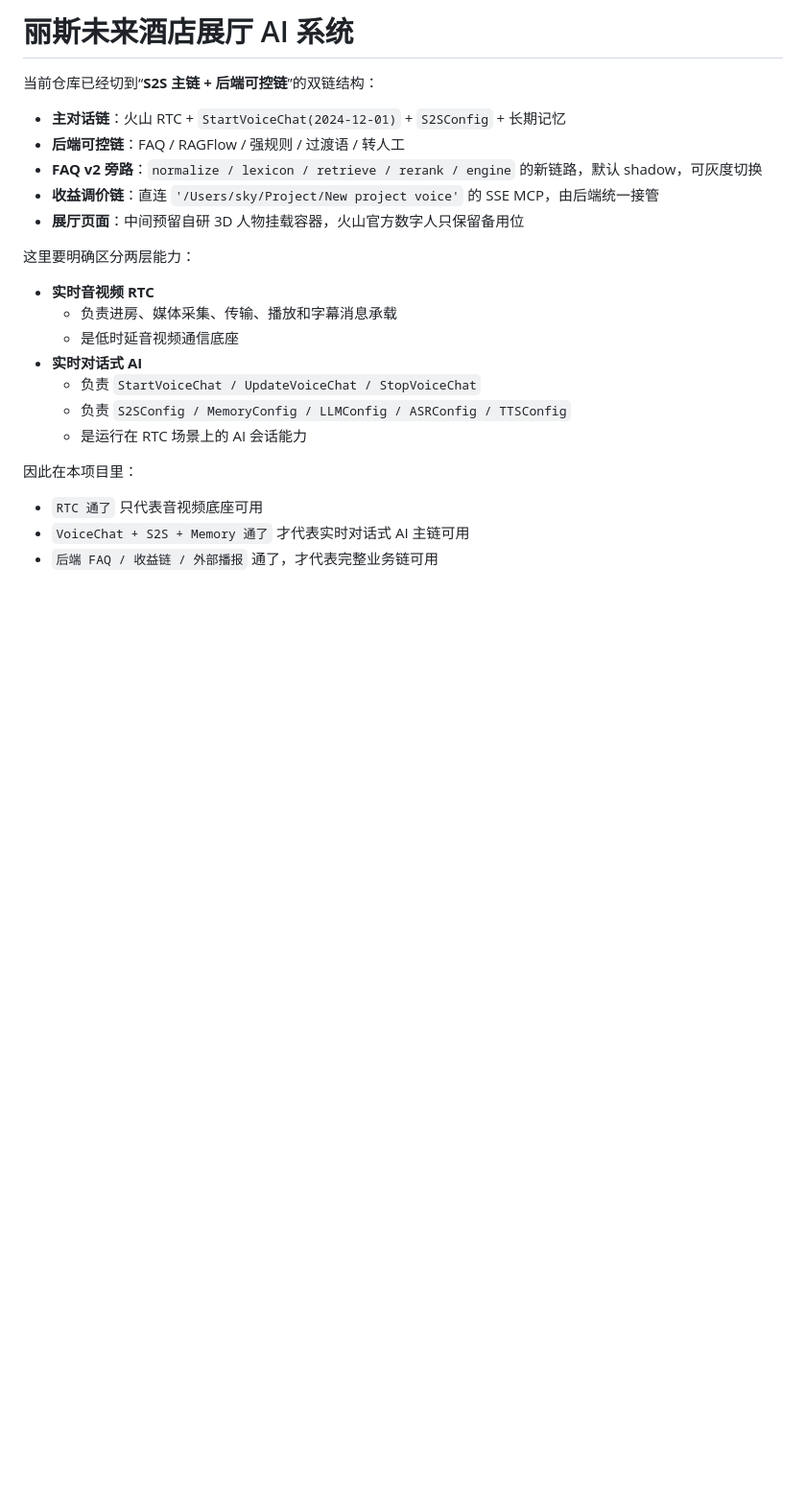
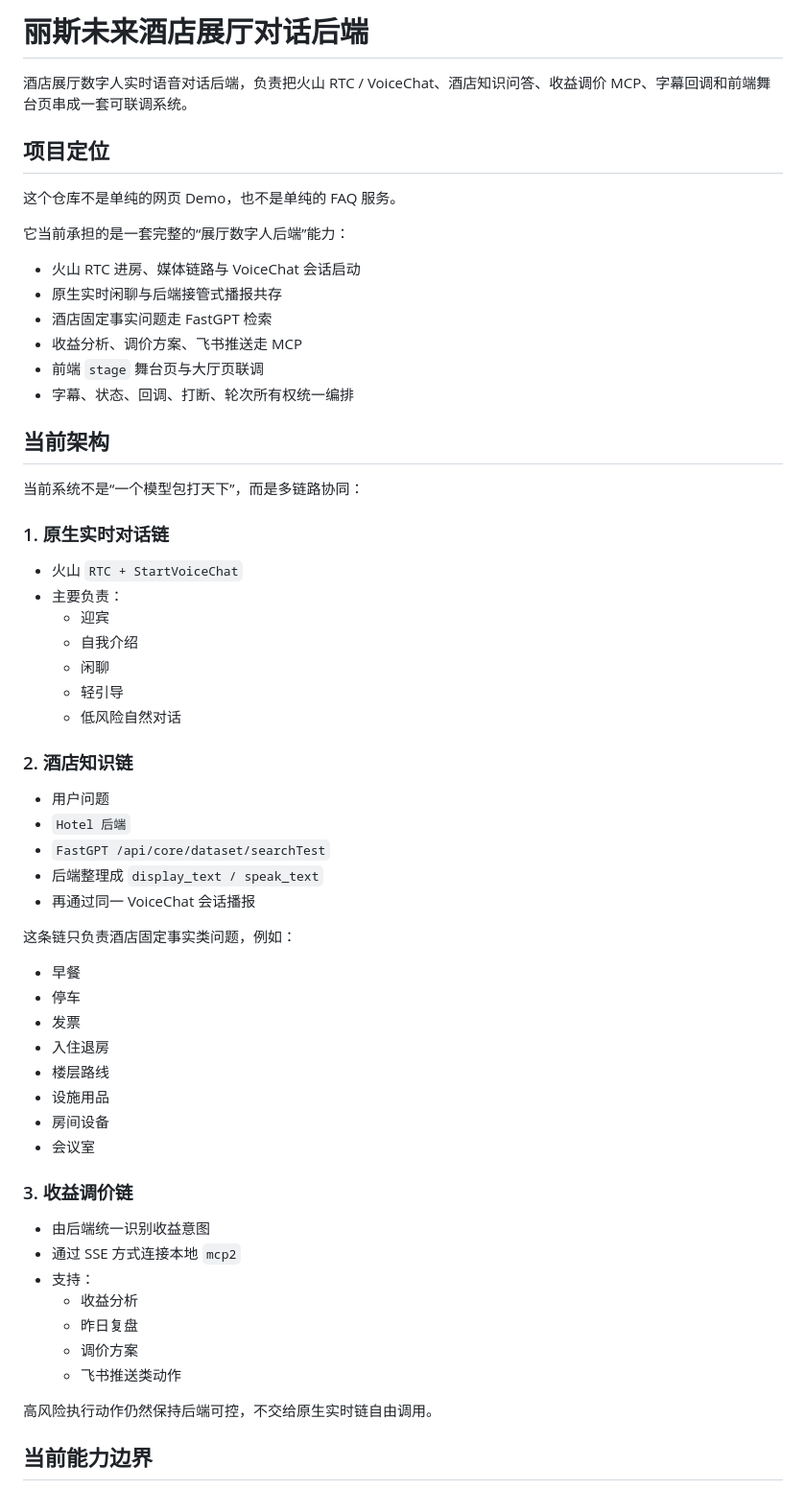
Before and after one commit to 520skyincloud/houduanduihua, a Markdown page: README.md, the part around one of its changes. Shown at 96% size. GitHub-like rendering; blank space fills up the shorter version.

Commit message:
docs: rewrite project readme

```diff
--- a/README.md
+++ b/README.md
@@ -1,25 +1,64 @@
-# 丽斯未来酒店展厅 AI 系统
+# 丽斯未来酒店展厅对话后端
 
-当前仓库已经切到“**S2S 主链 + 后端可控链**”的双链结构：
+酒店展厅数字人实时语音对话后端，负责把火山 RTC / VoiceChat、酒店知识问答、收益调价 MCP、字幕回调和前端舞台页串成一套可联调系统。
 
-- **主对话链**：火山 RTC + `StartVoiceChat(2024-12-01)` + `S2SConfig` + 长期记忆
-- **后端可控链**：FAQ / RAGFlow / 强规则 / 过渡语 / 转人工
-- **FAQ v2 旁路**：`normalize / lexicon / retrieve / rerank / engine` 的新链路，默认 shadow，可灰度切换
-- **收益调价链**：直连 `'/Users/sky/Project/New project voice'` 的 SSE MCP，由后端统一接管
-- **展厅页面**：中间预留自研 3D 人物挂载容器，火山官方数字人只保留备用位
+## 项目定位
 
-这里要明确区分两层能力：
+这个仓库不是单纯的网页 Demo，也不是单纯的 FAQ 服务。
 
-- **实时音视频 RTC**
-  - 负责进房、媒体采集、传输、播放和字幕消息承载
-  - 是低时延音视频通信底座
-- **实时对话式 AI**
-  - 负责 `StartVoiceChat / UpdateVoiceChat / StopVoiceChat`
-  - 负责 `S2SConfig / MemoryConfig / LLMConfig / ASRConfig / TTSConfig`
-  - 是运行在 RTC 场景上的 AI 会话能力
+它当前承担的是一套完整的“展厅数字人后端”能力：
 
-因此在本项目里：
+- 火山 RTC 进房、媒体链路与 VoiceChat 会话启动
+- 原生实时闲聊与后端接管式播报共存
+- 酒店固定事实问题走 FastGPT 检索
+- 收益分析、调价方案、飞书推送走 MCP
+- 前端 `stage` 舞台页与大厅页联调
+- 字幕、状态、回调、打断、轮次所有权统一编排
 
-- `RTC 通了` 只代表音视频底座可用
-- `VoiceChat + S2S + Memory 通了` 才代表实时对话式 AI 主链可用
-- `后端 FAQ / 收益链 / 外部播报` 通了，才代表完整业务链可用
+## 当前架构
+
+当前系统不是“一个模型包打天下”，而是多链路协同：
+
+### 1. 原生实时对话链
+
+- 火山 `RTC + StartVoiceChat`
+- 主要负责：
+  - 迎宾
+  - 自我介绍
+  - 闲聊
+  - 轻引导
+  - 低风险自然对话
+
+### 2. 酒店知识链
+
+- 用户问题
+- `Hotel 后端`
+- `FastGPT /api/core/dataset/searchTest`
+- 后端整理成 `display_text / speak_text`
+- 再通过同一 VoiceChat 会话播报
+
+这条链只负责酒店固定事实类问题，例如：
+
+- 早餐
+- 停车
+- 发票
+- 入住退房
+- 楼层路线
+- 设施用品
+- 房间设备
+- 会议室
+
+### 3. 收益调价链
+
+- 由后端统一识别收益意图
+- 通过 SSE 方式连接本地 `mcp2`
+- 支持：
+  - 收益分析
+  - 昨日复盘
+  - 调价方案
+  - 飞书推送类动作
+
+高风险执行动作仍然保持后端可控，不交给原生实时链自由调用。
+
+## 当前能力边界
+
```
Also changed, not shown: other parts of README.md (+148 -86 lines).
